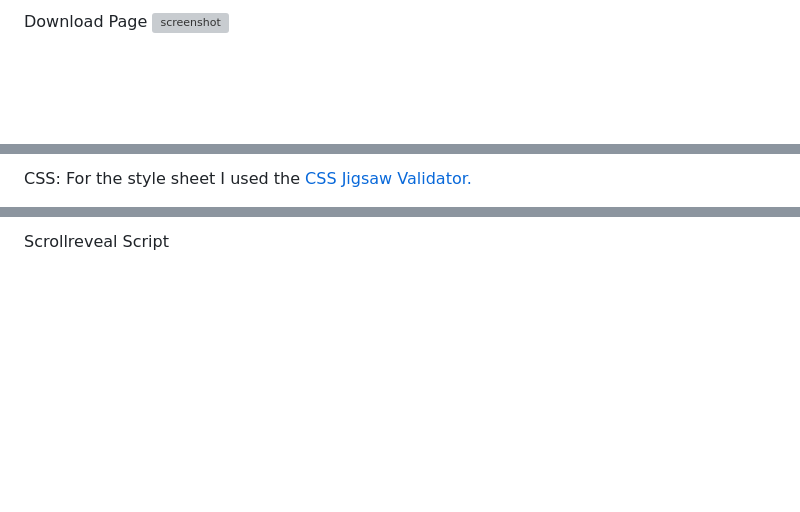
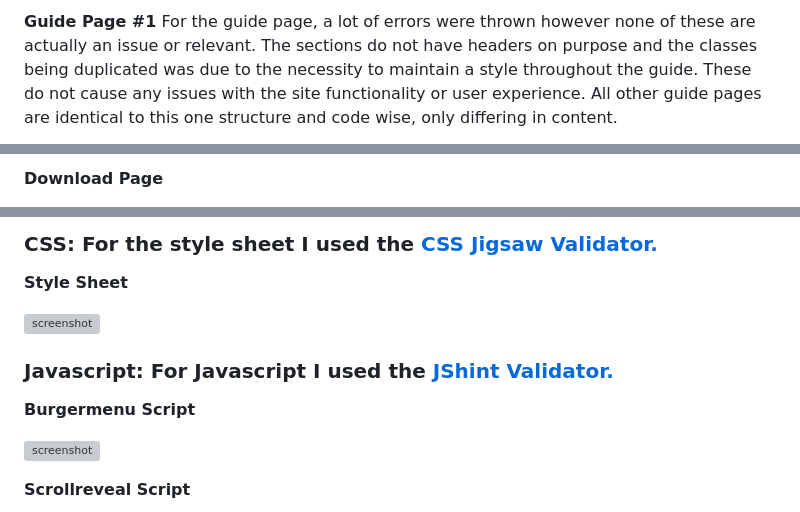
Before and after one commit to Code-Lau/Mekanism_Wiki, a Markdown page: TESTING.md, 3 parts joined by grey strips. Rendered like a GitHub page; blank space fills up the shorter version; grey boxes are pictures that could not be loaded.

Commit message:
Fix format, add screenshots

```diff
--- a/TESTING.md
+++ b/TESTING.md
@@ -120,4 +116,4 @@ Guide Page #2
 
-Download Page
-![screenshot]()
+**Guide Page #1**
+For the guide page, a lot of errors were thrown however none of these are actually an issue or relevant. The sections do not have headers on purpose and the classes being duplicated was due to the necessity to maintain a style throughout the guide. These do not cause any issues with the site functionality or user experience. All other guide pages are identical to this one structure and code wise, only differing in content.
 
@@ -126,3 +121,3 @@ Error Page
 
-CSS: For the style sheet I used the [CSS Jigsaw Validator.](https://jigsaw.w3.org/css-validator)
+**Download Page**
 
@@ -136,3 +129,16 @@ Burgermenu Script
 
-Scrollreveal Script
+### CSS: For the style sheet I used the [CSS Jigsaw Validator.](https://jigsaw.w3.org/css-validator)
+
+**Style Sheet**
+
+![screenshot](documentation/csstest.png)
+
+### Javascript: For Javascript I used the [JShint Validator.](https://jshint.com)
+
+**Burgermenu Script**
+
+![screenshot](documentation/burgertest.webp)
+
+**Scrollreveal Script**
+
 ![screenshot](documentation/scripttest.png)
```
Also changed, not shown: other parts of TESTING.md (+9 -16 lines).
